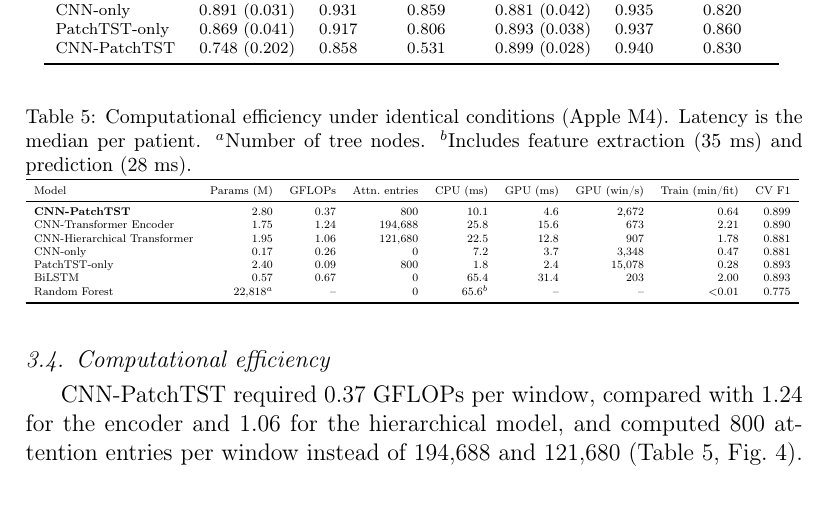
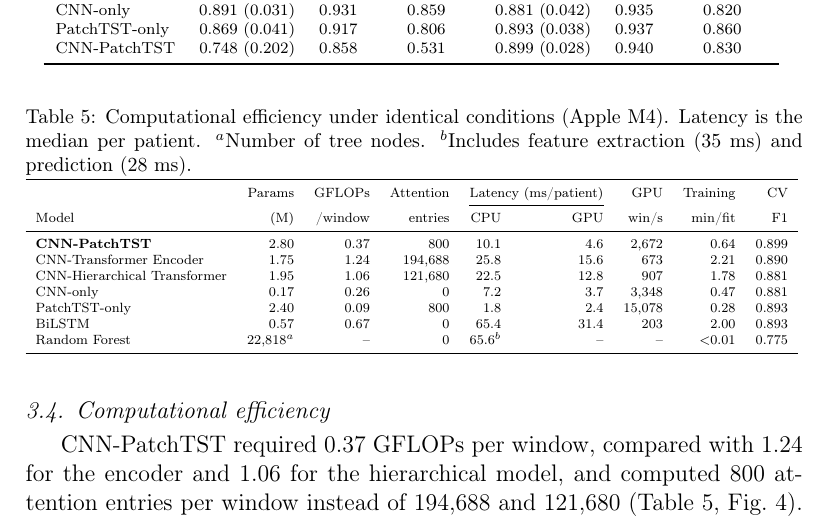
Before and after one commit to daniandraaa/yudiaz-latex, a LaTeX paper (data/projects/7f97f0b1/main.tex, which reads data/projects/7f97f0b1/tables/tab6_efficiency.tex): part of page 10 of 19, cut so that both start at the same text. Compiled offline with pdfLaTeX.

Commit message:
chore(auto-sync): continuous project and state update [2026-10-17 21:59 WIB]

```diff
--- a/data/projects/7f97f0b1/tables/tab6_efficiency.tex
+++ b/data/projects/7f97f0b1/tables/tab6_efficiency.tex
@@ -1,6 +1,8 @@
 \begin{tabular}{lrrrrrrrr}
 \toprule
-Model & Params (M) & GFLOPs & Attn.\ entries & CPU (ms) & GPU (ms) & GPU (win/s) & Train (min/fit) & CV F1 \\
+ & Params & GFLOPs & Attention & \multicolumn{2}{c}{Latency (ms/patient)} & GPU & Training & CV \\
+\cmidrule(lr){5-6}
+Model & (M) & /window & entries & CPU & GPU & win/s & min/fit & F1 \\
 \midrule
 \textbf{CNN-PatchTST} & 2.80 & 0.37 & 800 & 10.1 & 4.6 & 2{,}672 & 0.64 & 0.899 \\
 CNN-Transformer Encoder & 1.75 & 1.24 & 194{,}688 & 25.8 & 15.6 & 673 & 2.21 & 0.890 \\
```
Also changed, not shown: 1 other file.
